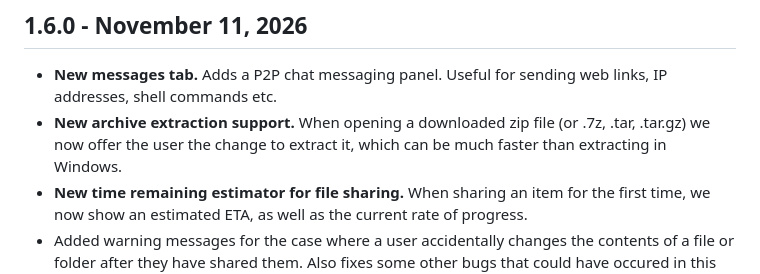
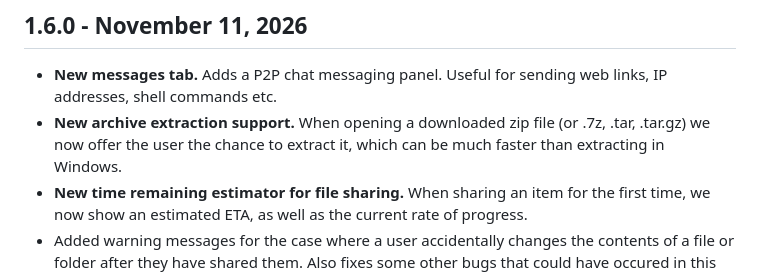
Before and after one commit to lanbucket/lanbucket.github.io, a Markdown page: CHANGELOG.md, the part around the change. Rendered like a GitHub page.

Commit message:
Update changelog

```diff
--- a/CHANGELOG.md
+++ b/CHANGELOG.md
@@ -5,7 +5,7 @@
 ## 1.6.0 - November 11, 2026
 
 - **New messages tab.** Adds a P2P chat messaging panel. Useful for sending web links, IP addresses, shell commands etc.
-- **New archive extraction support.** When opening a downloaded zip file (or .7z, .tar, .tar.gz) we now offer the user the change to extract it, which can be much faster than extracting in Windows.
+- **New archive extraction support.** When opening a downloaded zip file (or .7z, .tar, .tar.gz) we now offer the user the chance to extract it, which can be much faster than extracting in Windows.
 - **New time remaining estimator for file sharing.** When sharing an item for the first time, we now show an estimated ETA, as well as the current rate of progress.
 - Added warning messages for the case where a user accidentally changes the contents of a file or folder after they have shared them. Also fixes some other bugs that could have occured in this case.
 - Added settings option for "disk speed units" to match the existing "network speed units" option.
```
